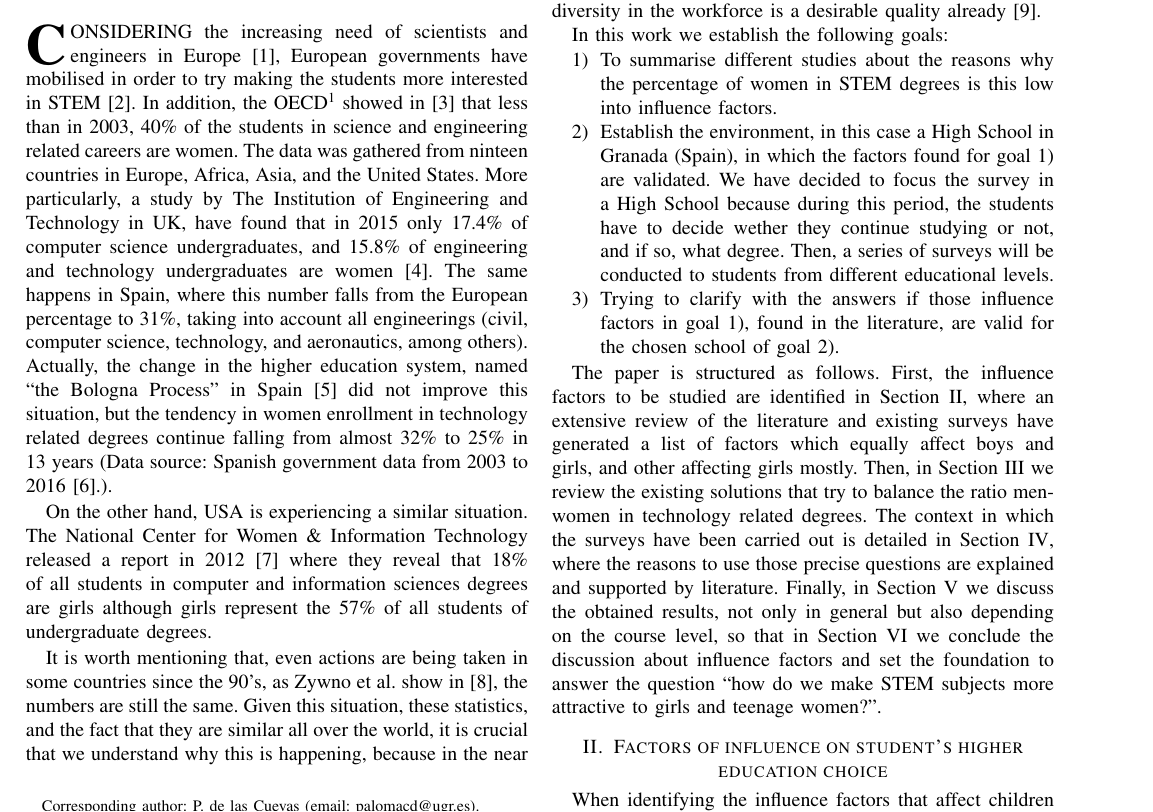
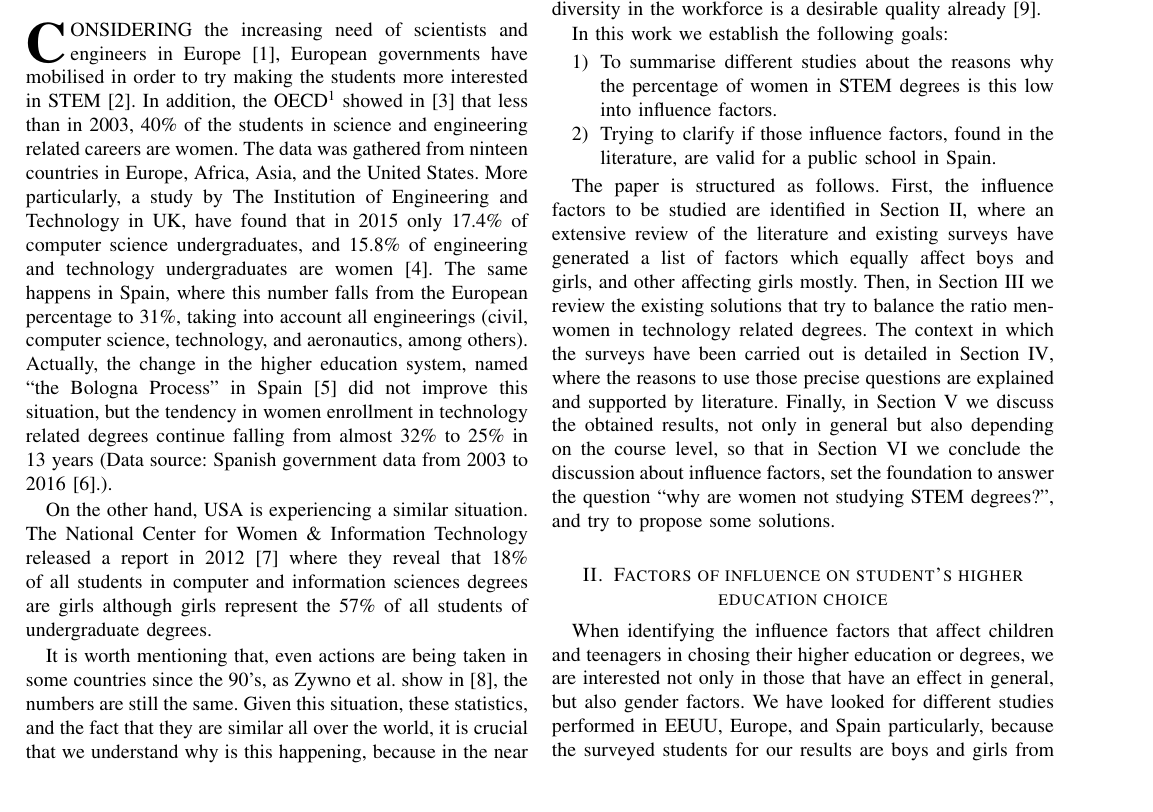
Before and after one commit to unintendedbear/IEEE-Transactions-on-Education, a LaTeX paper (genderEngineering.tex): part of page 1 of 8, cut so that both start at the same text, the shorter picture padded with empty space. Compiled offline with pdfLaTeX; a missing font is replaced by an installed copy or a similar font; a LaTeX package or settings file that is missing is left out.

Commit message:
Addressing more comments

```diff
--- a/genderEngineering.tex
+++ b/genderEngineering.tex
@@ -404,21 +404,20 @@ Gender equity, engineering perception, engineering studies, gender issues, high
 
 On the other hand, USA is experiencing a similar situation. The National Center for Women \& Information Technology released a report in 2012 \cite{NCWIT::stats} where they reveal that 18\% of all students in computer and information sciences degrees are girls although girls represent the 57\% of all students of undergraduate degrees.
 
-It is worth mentioning that, even actions are being taken in some countries since the 90's, as Zywno et al. show in \cite{zywno1999attracting}, the numbers are still the same. Given this situation, these statistics, and the fact that they are similar all over the world, it is crucial that we understand why this is happening, because in the near future the demand for engineers will be even higher, and the diversity in the workforce is a desirable quality already \cite{wilson1992benefits}.
+It is worth mentioning that, even actions are being taken in some countries since the 90's, as Zywno et al. show in \cite{zywno1999attracting}, the numbers are still the same. Given this situation, these statistics, and the fact that they are similar all over the world, it is crucial that we understand why is this happening, because in the near future the demand for engineers will be even higher, and the diversity in the workforce is a desirable quality already \cite{wilson1992benefits}.
 
 In this work we establish the following goals:
 \begin{enumerate}
 	\item To summarise different studies about the reasons why the percentage of women in STEM degrees is this low into influence factors.
-	\item Establish the environment, in this case a High School in Granada (Spain), in which the factors found for goal 1) are validated. We have decided to focus the survey in a High School because during this period, the students have to decide wether they continue studying or not, and if so, what degree. Then, a series of surveys will be conducted to students from different educational levels.
-	\item Trying to clarify with the answers if those influence factors in goal 1), found in the literature, are valid for the chosen school of goal 2).
+	\item Trying to clarify if those influence factors, found in the literature, are valid for a public school in Spain.
 \end{enumerate}
 
-The paper is structured as follows. First, the influence factors to be studied are identified in Section \ref{sec:factores}, where an extensive review of the literature and existing surveys have generated a list of factors which equally affect boys and girls, and other affecting girls mostly. Then, in Section \ref{sec:EdA} we review the existing solutions that try to balance the ratio men-women in technology related degrees. The context in which the surveys have been carried out is detailed in Section \ref{sec:metodologia}, where the reasons to use those precise questions are explained and supported by literature. Finally, in Section \ref{sec:results} we discuss the obtained results, not only in general but also depending on the course level, so that in Section \ref{sec:conclusions} we conclude the discussion about influence factors and set the foundation to answer the question ``how do we make STEM subjects more attractive to girls and teenage women?''.
+The paper is structured as follows. First, the influence factors to be studied are identified in Section \ref{sec:factores}, where an extensive review of the literature and existing surveys have generated a list of factors which equally affect boys and girls, and other affecting girls mostly. Then, in Section \ref{sec:EdA} we review the existing solutions that try to balance the ratio men-women in technology related degrees. The context in which the surveys have been carried out is detailed in Section \ref{sec:metodologia}, where the reasons to use those precise questions are explained and supported by literature. Finally, in Section \ref{sec:results} we discuss the obtained results, not only in general but also depending on the course level, so that in Section \ref{sec:conclusions} we conclude the discussion about influence factors, set the foundation to answer the question ``why are women not studying STEM degrees?'', and try to propose some solutions.
 
 \section{Factors of influence on student's higher education choice}
 \label{sec:factores}
 
-When identifying the influence factors that affect children and teenagers in chosing their higher education or degrees, we are interested not only in those that have an effect in general, but also gender factors. We have looked for different studies performed in EEUU, Europe, and Spain particularly, because the surveyed students for our results are boys and girls from an Spanish high school.
+When identifying the influence factors that affect children and teenagers in chosing their higher education or degrees, we are interested not only in those that have an effect in general, but also gender factors. We have looked for different studies performed in EEUU, Europe, and Spain particularly, because the surveyed students for our results are boys and girls from a Spanish high school.
 
 A variety of conclusions about the things that influence teenagers into choosing one degree or anothes can be found in \cite{everis2012}, which is a study carried out in Catalonia (Spain) to students in the last courses of high school. Thus, not taking into account the results by gender, the authors have found that:
 
```
Also changed, not shown: genderEngineering.tex (4 more changed lines).
